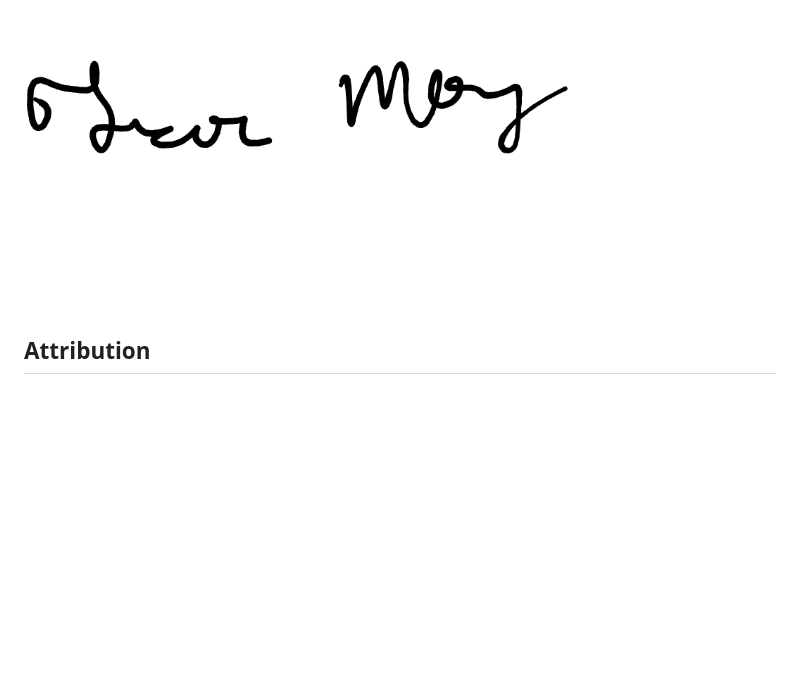
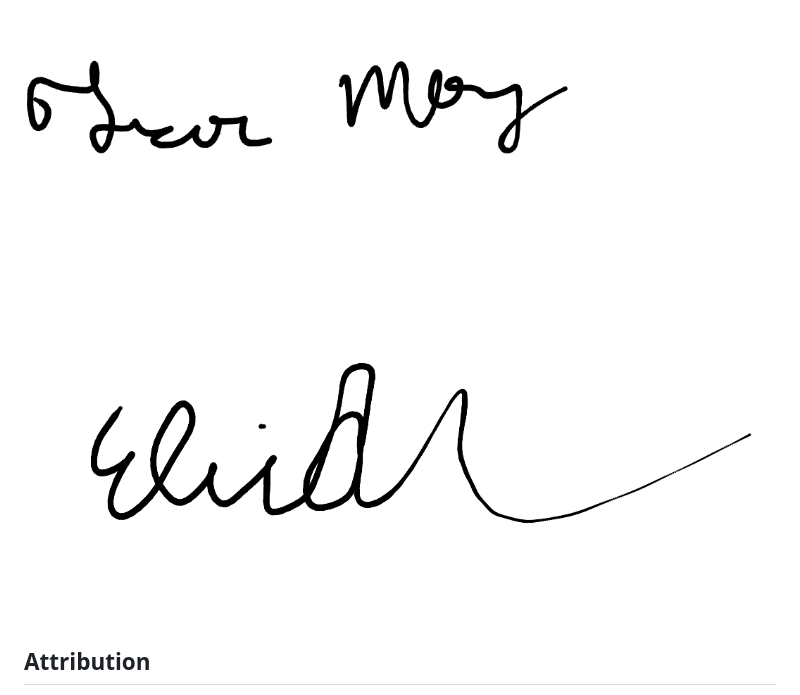
Before and after one commit to CSC-305-app/TuneTailor, a Markdown page: CONDUCT.md, the part around the change. GitHub-like rendering; blank space fills up the shorter version.

Commit message:
Added Eli's signature to CONDUCT.md

```diff
--- a/CONDUCT.md
+++ b/CONDUCT.md
@@ -117,6 +117,7 @@ community.
 Ryan Gilbert
 ![William Tsafack](/src/signature.png)
 ![Trevor Moy](/src/trevor-signature.png)
+![Eli Dehner](/src/eli-signature.png)
 
 ## Attribution
 
```
